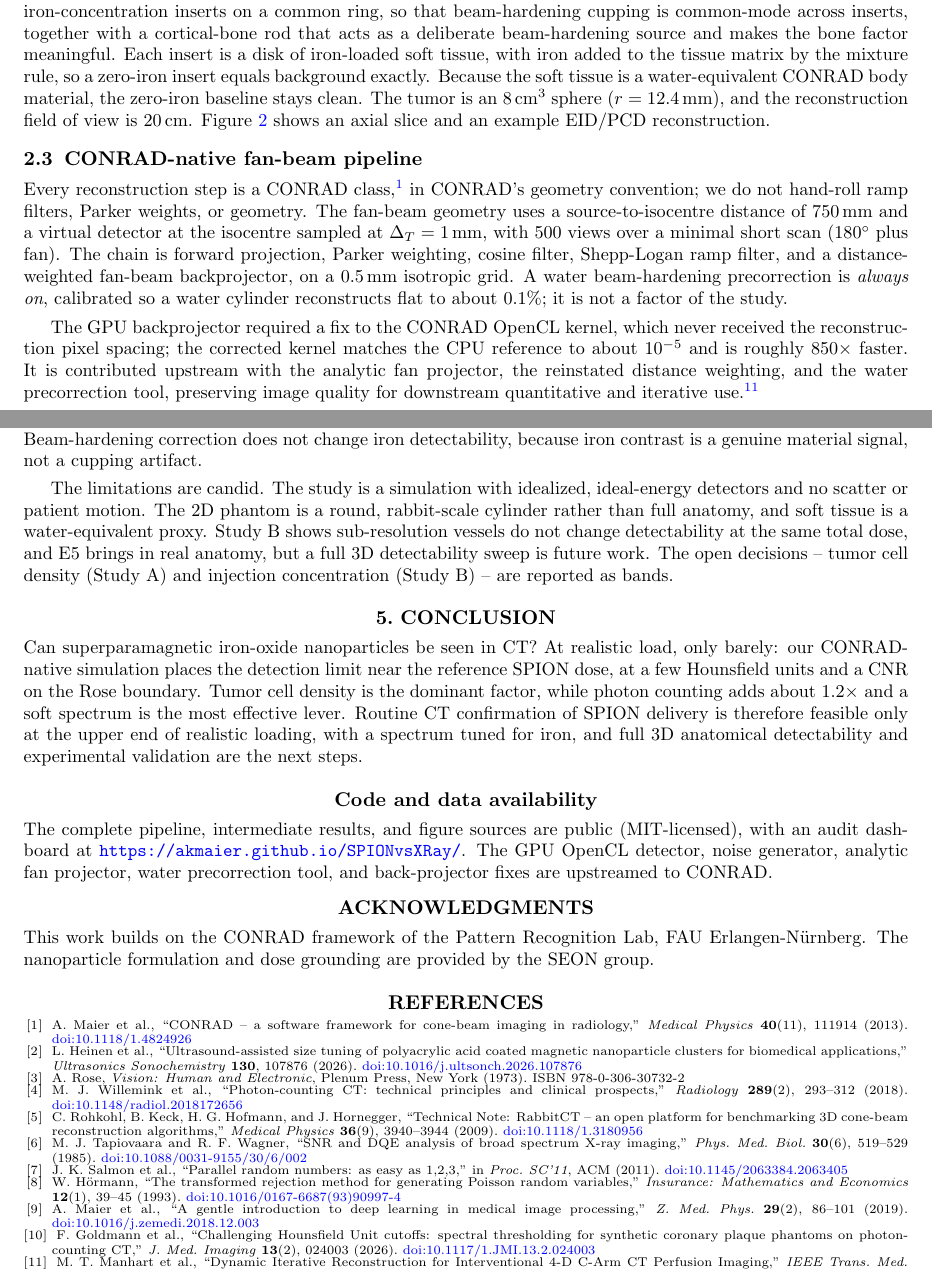
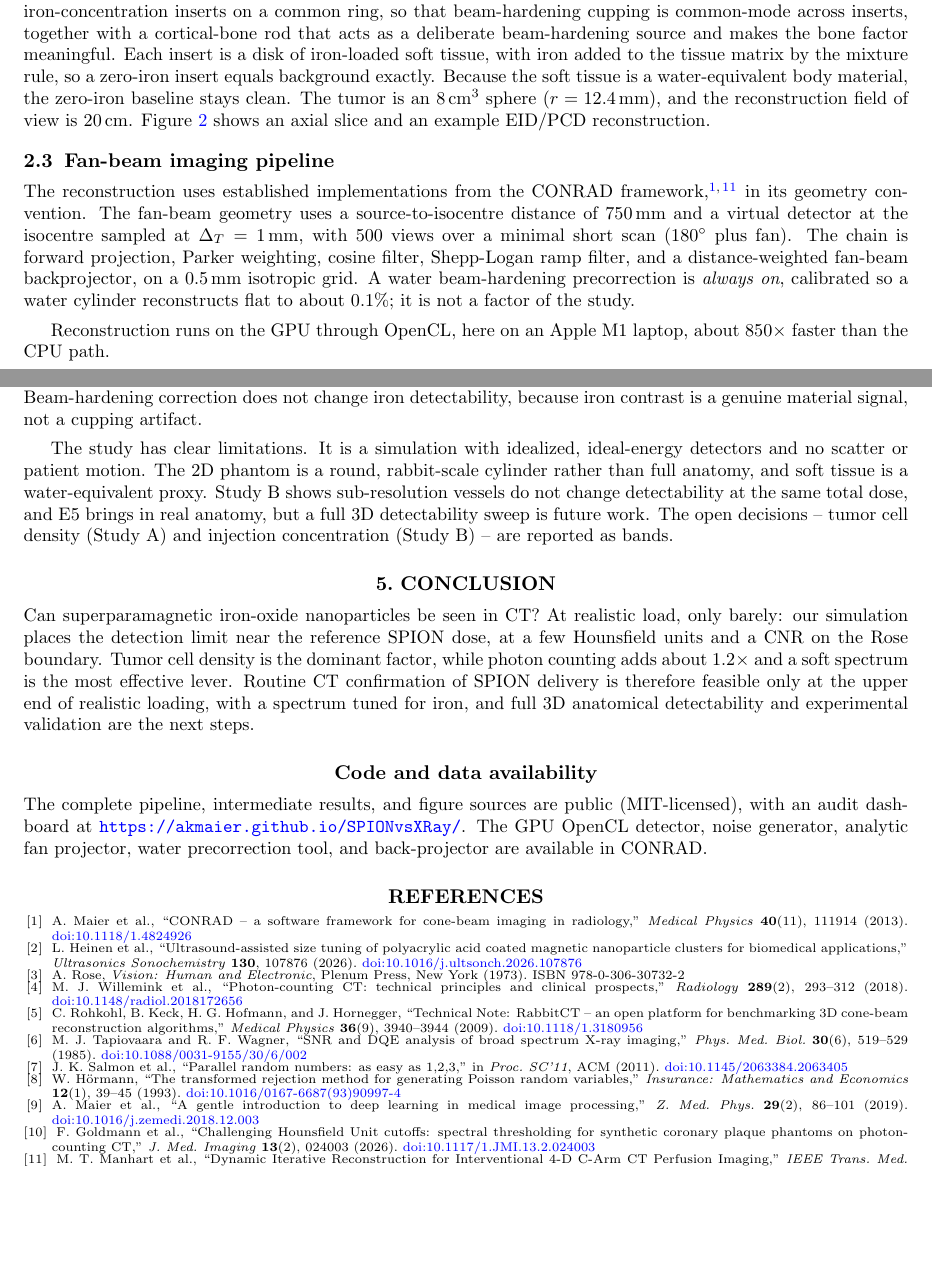
Before and after one commit to akmaier/SPIONvsXRay, a LaTeX paper (paper/spie_manuscript.tex): two parts of pages 3 and 10 of 10, joined at a grey line, cut so that both start at the same text, the shorter picture padded with empty space. Compiled offline with pdfLaTeX.

Commit message:
Address Stefan's review: de-emphasize CONRAD, tighten wording
- Title: drop "A CONRAD-native simulation study".
- Abstract: replace "imaging chain is CONRAD-native" with "we simulate a C-arm
  angiography system"; drop the unexplained "1.2x the EID" (state 16.9 is the PCD CNR).
- Keywords: remove CONRAD.
- Intro: drop the "every step is a CONRAD class" contribution; add the open-source
  repo URL (github.com/akmaier/SPIONvsXRay, built on CONRAD).
- Methods: drop "CONRAD-native" from section/subsection/caption/body-material; replace
  "we do not hand-roll ..." with "established implementations from CONRAD"; drop the
  OpenCL-kernel-fix narrative + the meaningless "contributed upstream ..." sentence,
  report instead that reconstruction runs on the GPU (OpenCL) on an Apple M1 laptop.
- Note the single combined-spectrum precorrection explains the residual beam hardening
  in the noise-free recons.
- Discussion: "limitations are candid" -> "clear limitations".
- Code/data: "upstreamed to CONRAD" -> "available in CONRAD". Remove Acknowledgments.
- Figures: fig_physics panel gap (no text overlap); fig_spectral shared y-scale +
  optimum label moved up (committed in a326657).

Co-Authored-By: Claude Opus 4.8 <noreply@anthropic.com>

```diff
--- a/paper/spie_manuscript.tex
+++ b/paper/spie_manuscript.tex
@@ -28,8 +28,7 @@
 \newcommand{\TODO}[1]{\textbf{[TODO: #1]}}
 \newcommand{\NUM}{\textbf{[--]}}
 
-\title{Can superparamagnetic iron-oxide nanoparticles be seen in CT?
-A CONRAD-native simulation study}
+\title{Can superparamagnetic iron-oxide nanoparticles be seen in CT?}
 
 \author[a]{Andreas Maier}
 \author[b]{Stefan Lyer}
@@ -220,8 +219,8 @@ a common ring, so that beam-hardening cupping is common-mode across inserts, tog
 with a cortical-bone rod that acts as a deliberate beam-hardening source and makes the
 bone factor meaningful. Each insert is a disk of iron-loaded soft tissue, with iron
 added to the tissue matrix by the mixture rule, so a zero-iron insert equals
-background exactly. Because the soft tissue is a water-equivalent CONRAD body
-material, the zero-iron baseline stays clean. The tumor is an $8\,\mathrm{cm}^3$
+background exactly. Because the soft tissue is a water-equivalent body material,
+the zero-iron baseline stays clean. The tumor is an $8\,\mathrm{cm}^3$
 sphere ($r=12.4\,\mathrm{mm}$), and the reconstruction field of view is
 $20\,\mathrm{cm}$. Figure~\ref{fig:phantom} shows an axial slice and an example
 EID/PCD reconstruction.
@@ -236,10 +235,10 @@ fan-beam short-scan pipeline.}
 \label{fig:phantom}
 \end{figure}
 
-\subsection{CONRAD-native fan-beam pipeline}
+\subsection{Fan-beam imaging pipeline}
 \label{sec:pipeline}
-Every reconstruction step is a CONRAD class\cite{Maier2013}, in CONRAD's geometry
-convention; we do not hand-roll ramp filters, Parker weights, or geometry. The fan-beam geometry uses
+The reconstruction uses established implementations from the CONRAD
+framework\cite{Maier2013,Manhart2013}, in its geometry convention. The fan-beam geometry uses
 a source-to-isocentre distance of $750\,\mathrm{mm}$ and a virtual detector at the
 isocentre sampled at $\Delta_T = 1\,\mathrm{mm}$, with $500$ views over a minimal
 short scan ($180^\circ$ plus fan). The chain is forward projection, Parker weighting,
@@ -248,12 +247,8 @@ backprojector, on a $0.5\,\mathrm{mm}$ isotropic grid. A water beam-hardening
 precorrection is \emph{always on}, calibrated so a water cylinder reconstructs flat
 to about $0.1\%$; it is not a factor of the study.
 
-The GPU backprojector required a fix to the CONRAD OpenCL kernel, which never
-received the reconstruction pixel spacing; the corrected kernel matches the CPU
-reference to about $10^{-5}$ and is roughly $850\times$ faster. It is contributed
-upstream with the analytic fan projector, the reinstated distance weighting, and
-the water precorrection tool, preserving image quality for downstream quantitative
-and iterative use\cite{Manhart2013}.
+Reconstruction runs on the GPU through OpenCL, here on an Apple M1 laptop, about
+$850\times$ faster than the CPU path.
 
 \subsection{Detectors: EID and PCD}
 \label{sec:detectors}
@@ -585,7 +582,7 @@ counting gives only a modest $1.2\times$ gain, and only when the low-energy bin
 survives the body. Beam-hardening correction does not change iron detectability,
 because iron contrast is a genuine material signal, not a cupping artifact.
 
-The limitations are candid. The study is a simulation with idealized, ideal-energy
+The study has clear limitations. It is a simulation with idealized, ideal-energy
 detectors and no scatter or patient motion. The 2D phantom is a round, rabbit-scale
 cylinder rather than full anatomy, and soft tissue is a water-equivalent proxy.
 Study~B shows sub-resolution vessels do not change detectability at the same total
@@ -598,7 +595,7 @@ work. The open decisions -- tumor cell density (Study~A) and injection concentra
 \label{sec:conclusion}
 
 Can superparamagnetic iron-oxide nanoparticles be seen in CT? At realistic load, only
-barely: our CONRAD-native simulation places the detection limit near the reference
+barely: our simulation places the detection limit near the reference
 SPION dose, at a few Hounsfield units and a CNR on the Rose boundary. Tumor cell
 density is the dominant factor, while photon counting adds about $1.2\times$ and a
 soft spectrum is the most effective lever. Routine CT confirmation of SPION delivery
@@ -612,14 +609,8 @@ The complete pipeline, intermediate results, and figure sources are public
 (MIT-licensed), with an audit dashboard at
 \url{https://akmaier.github.io/SPIONvsXRay/}. The GPU OpenCL detector, noise
 generator, analytic fan projector, water precorrection tool, and back-projector
-fixes are upstreamed to CONRAD.
+are available in CONRAD.
 
-\vspace{-4pt}
-
-\acknowledgments
-This work builds on the CONRAD framework of the Pattern Recognition Lab, FAU
-Erlangen-N\"urnberg. The nanoparticle formulation and dose grounding are provided by
-the SEON group.
 
 % =====================================================================
 \begin{thebibliography}{9}
```
Also changed, not shown: paper/spie_manuscript.pdf, paper/spie_manuscript.tex (32 more changed lines).
